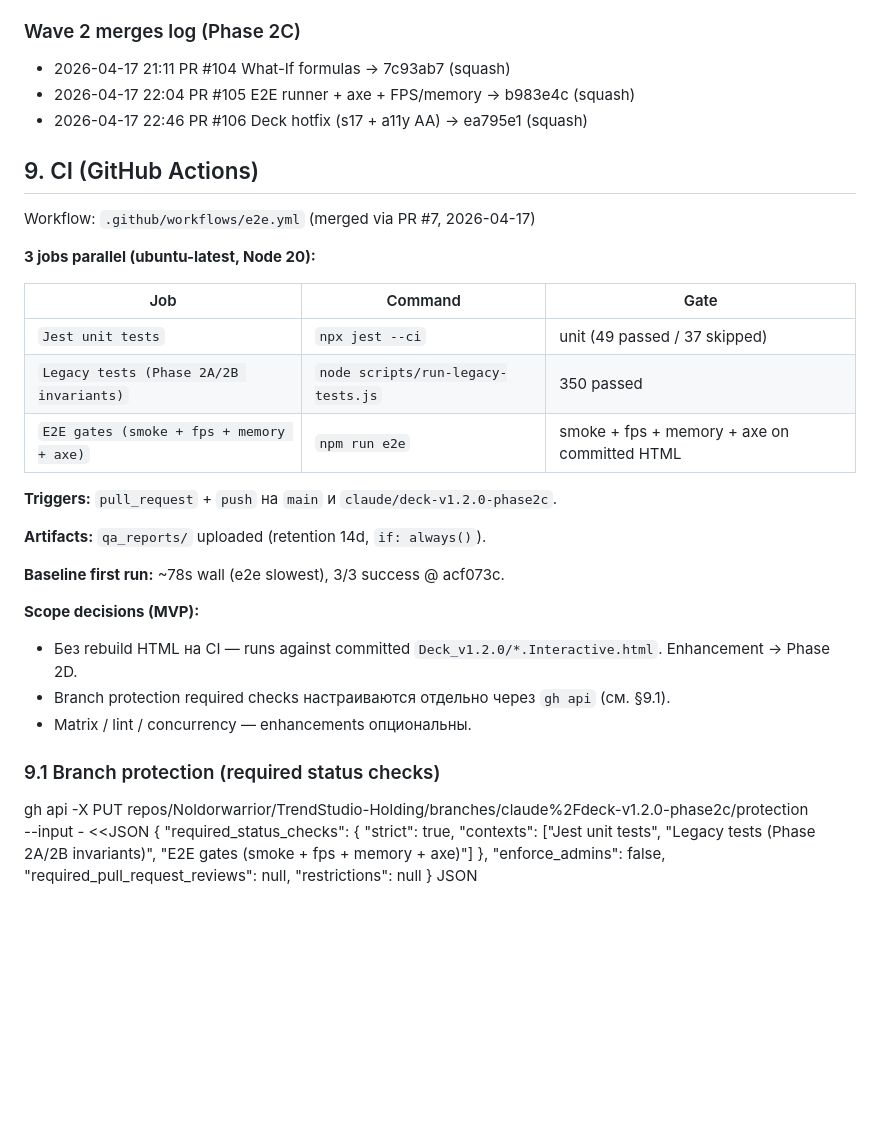
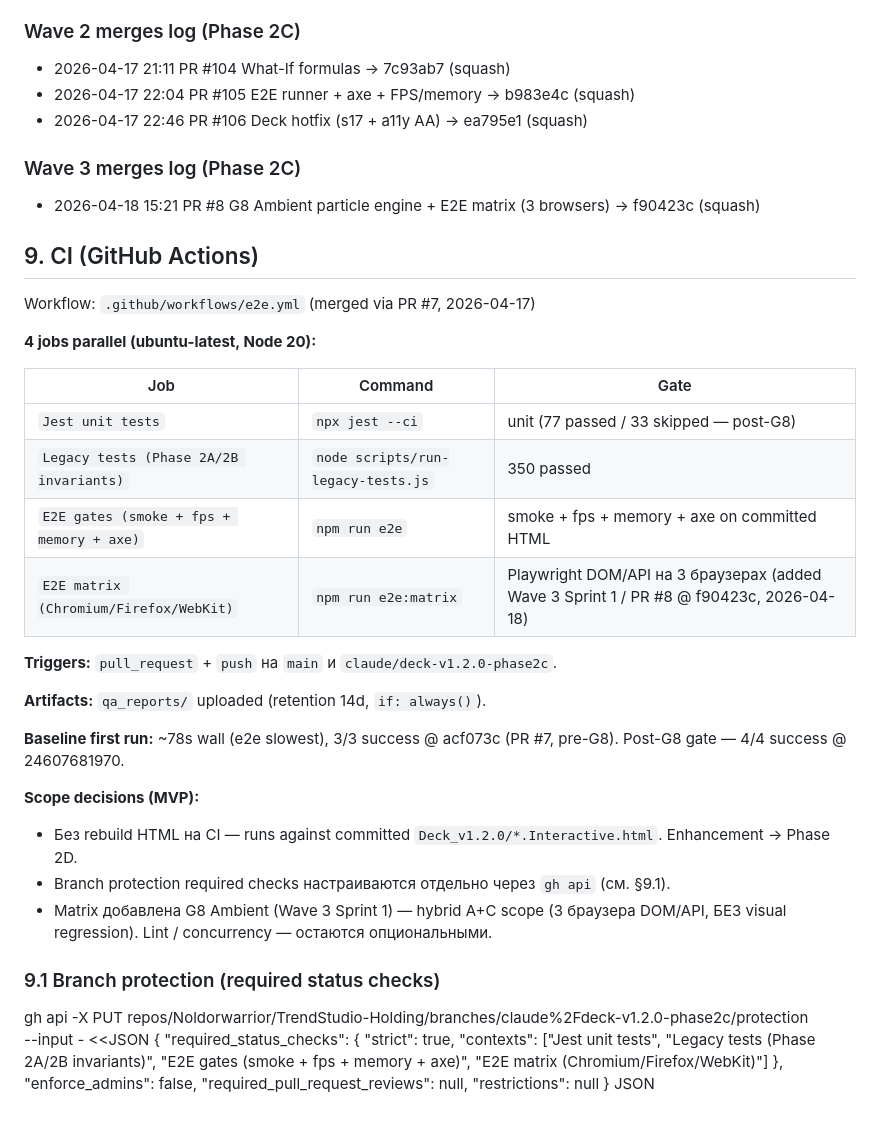
Before and after one commit to Noldorwarrior/TrendStudio-Holding, a Markdown page: CLAUDE.md, the part around the change. GitHub-like rendering; blank space fills up the shorter version.

Commit message:
docs: CLAUDE.md §8 Wave 3 log + §9 post-G8 matrix job + §9.1 4 contexts
- §8: добавлена запись PR #8 G8 Ambient → f90423c (squash 2026-04-18)
- §9: '3 jobs parallel' → '4 jobs parallel', добавлена строка E2E matrix,
  Jest gate обновлён post-G8 (77 passed / 33 skipped), baseline уточнён
  (3/3 pre-G8 @ acf073c + 4/4 post-G8 @ 24607681970), scope decisions
  отражают hybrid A+C matrix scope
- §9.1: contexts расширены до 4 required status checks

Refs: PR #8 f90423c, run 24607681970

```diff
--- a/CLAUDE.md
+++ b/CLAUDE.md
@@ -223,28 +223,33 @@ S51 обновляет «Факт» после финальной сборки.
 - 2026-04-17 22:04  PR #105 E2E runner + axe + FPS/memory   → b983e4c (squash)
 - 2026-04-17 22:46  PR #106 Deck hotfix (s17 + a11y AA)     → ea795e1 (squash)
 
+### Wave 3 merges log (Phase 2C)
+
+- 2026-04-18 15:21  PR #8   G8 Ambient particle engine + E2E matrix (3 browsers) → f90423c (squash)
+
 ## 9. CI (GitHub Actions)
 
 Workflow: `.github/workflows/e2e.yml` (merged via PR #7, 2026-04-17)
 
-**3 jobs parallel (ubuntu-latest, Node 20):**
+**4 jobs parallel (ubuntu-latest, Node 20):**
 
 | Job | Command | Gate |
 |---|---|---|
-| `Jest unit tests` | `npx jest --ci` | unit (49 passed / 37 skipped) |
+| `Jest unit tests` | `npx jest --ci` | unit (77 passed / 33 skipped — post-G8) |
 | `Legacy tests (Phase 2A/2B invariants)` | `node scripts/run-legacy-tests.js` | 350 passed |
 | `E2E gates (smoke + fps + memory + axe)` | `npm run e2e` | smoke + fps + memory + axe on committed HTML |
+| `E2E matrix (Chromium/Firefox/WebKit)` | `npm run e2e:matrix` | Playwright DOM/API на 3 браузерах (added Wave 3 Sprint 1 / PR #8 @ f90423c, 2026-04-18) |
 
 **Triggers:** `pull_request` + `push` на `main` и `claude/deck-v1.2.0-phase2c`.
 
 **Artifacts:** `qa_reports/` uploaded (retention 14d, `if: always()`).
 
-**Baseline first run:** ~78s wall (e2e slowest), 3/3 success @ acf073c.
+**Baseline first run:** ~78s wall (e2e slowest), 3/3 success @ acf073c (PR #7, pre-G8). Post-G8 gate — 4/4 success @ 24607681970.
 
 **Scope decisions (MVP):**
 - Без rebuild HTML на CI — runs against committed `Deck_v1.2.0/*.Interactive.html`. Enhancement → Phase 2D.
 - Branch protection required checks настраиваются отдельно через `gh api` (см. §9.1).
-- Matrix / lint / concurrency — enhancements опциональны.
+- Matrix добавлена G8 Ambient (Wave 3 Sprint 1) — hybrid A+C scope (3 браузера DOM/API, БЕЗ visual regression). Lint / concurrency — остаются опциональными.
 
 ### 9.1 Branch protection (required status checks)
 gh api -X PUT repos/Noldorwarrior/TrendStudio-Holding/branches/claude%2Fdeck-v1.2.0-phase2c/protection \
@@ -252,7 +257,7 @@ gh api -X PUT repos/Noldorwarrior/TrendStudio-Holding/branches/claude%2Fdeck-v1.
 {
 "required_status_checks": {
 "strict": true,
-"contexts": ["Jest unit tests", "Legacy tests (Phase 2A/2B invariants)", "E2E gates (smoke + fps + memory + axe)"]
+"contexts": ["Jest unit tests", "Legacy tests (Phase 2A/2B invariants)", "E2E gates (smoke + fps + memory + axe)", "E2E matrix (Chromium/Firefox/WebKit)"]
 },
 "enforce_admins": false,
 "required_pull_request_reviews": null,
```
